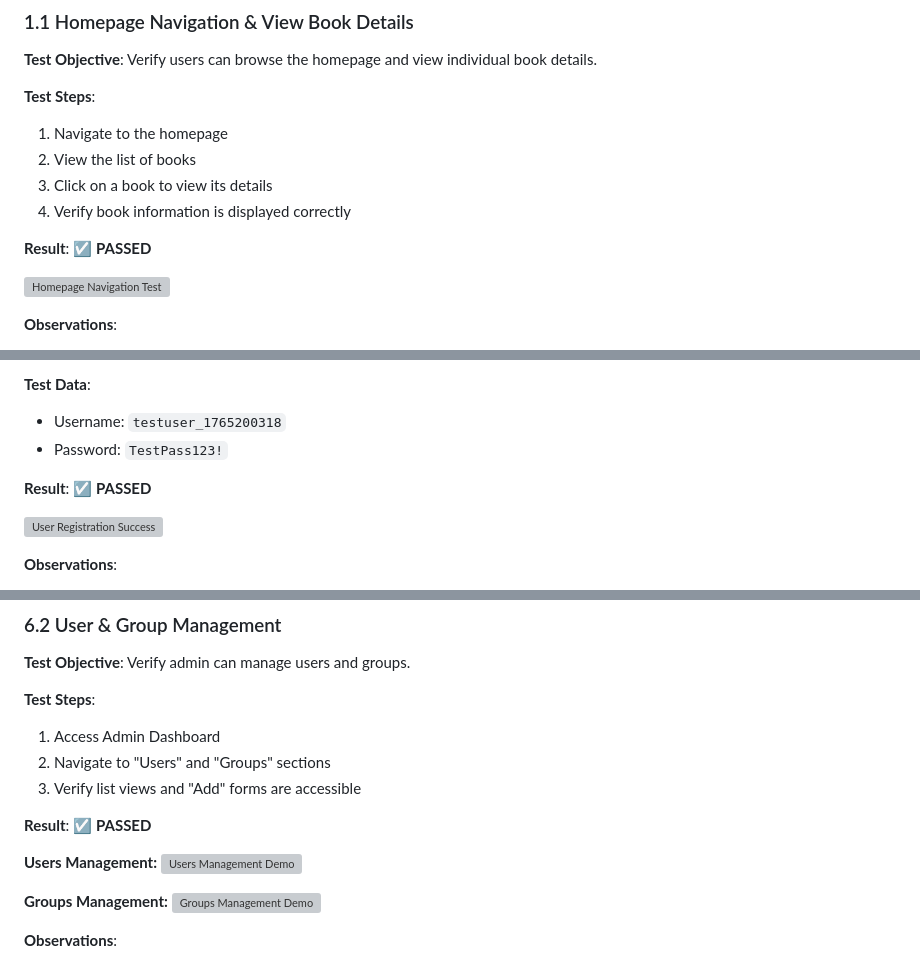
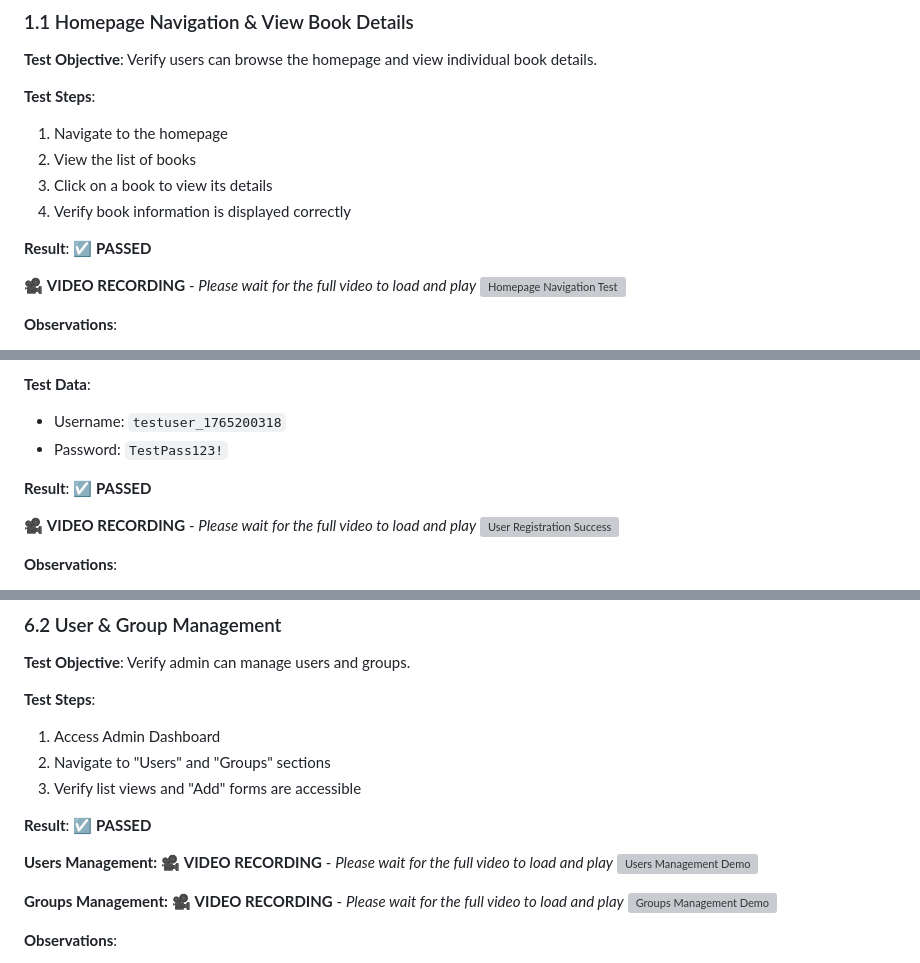
Before and after one commit to hjoseph777/AHBookStoreFinalProject, a Markdown page: walkthrough.md, 3 parts joined by grey strips. GitHub-like rendering; grey boxes are pictures that could not be loaded.

```diff
--- a/walkthrough.md
+++ b/walkthrough.md
@@ -41,6 +41,7 @@ This document showcases comprehensive testing of the AHBookStore Django applicat
 
 **Result**: ☑ **PASSED**
 
+🎥 **VIDEO RECORDING** - *Please wait for the full video to load and play*
 ![Homepage Navigation Test](walkthrough_assets/homepage_navigation_1765200289099.webp)
 
 **Observations**:
@@ -69,6 +70,7 @@ This document showcases comprehensive testing of the AHBookStore Django applicat
 
 **Result**: ☑ **PASSED**
 
+🎥 **VIDEO RECORDING** - *Please wait for the full video to load and play*
 ![User Registration Success](walkthrough_assets/user_registration_success_1765200356559.webp)
 
 **Observations**:
@@ -444,9 +455,11 @@ This document showcases comprehensive testing of the AHBookStore Django applicat
 **Result**: ☑ **PASSED**
 
 **Users Management:**
+🎥 **VIDEO RECORDING** - *Please wait for the full video to load and play*
 ![Users Management Demo](walkthrough_assets/admin_panel_demo_1765221813893.webp)
 
 **Groups Management:**
+🎥 **VIDEO RECORDING** - *Please wait for the full video to load and play*
 ![Groups Management Demo](walkthrough_assets/admin_groups_demo_1765221909196.webp)
 
 **Observations**:
```
Also changed, not shown: other parts of walkthrough.md (+10 -0 lines).
